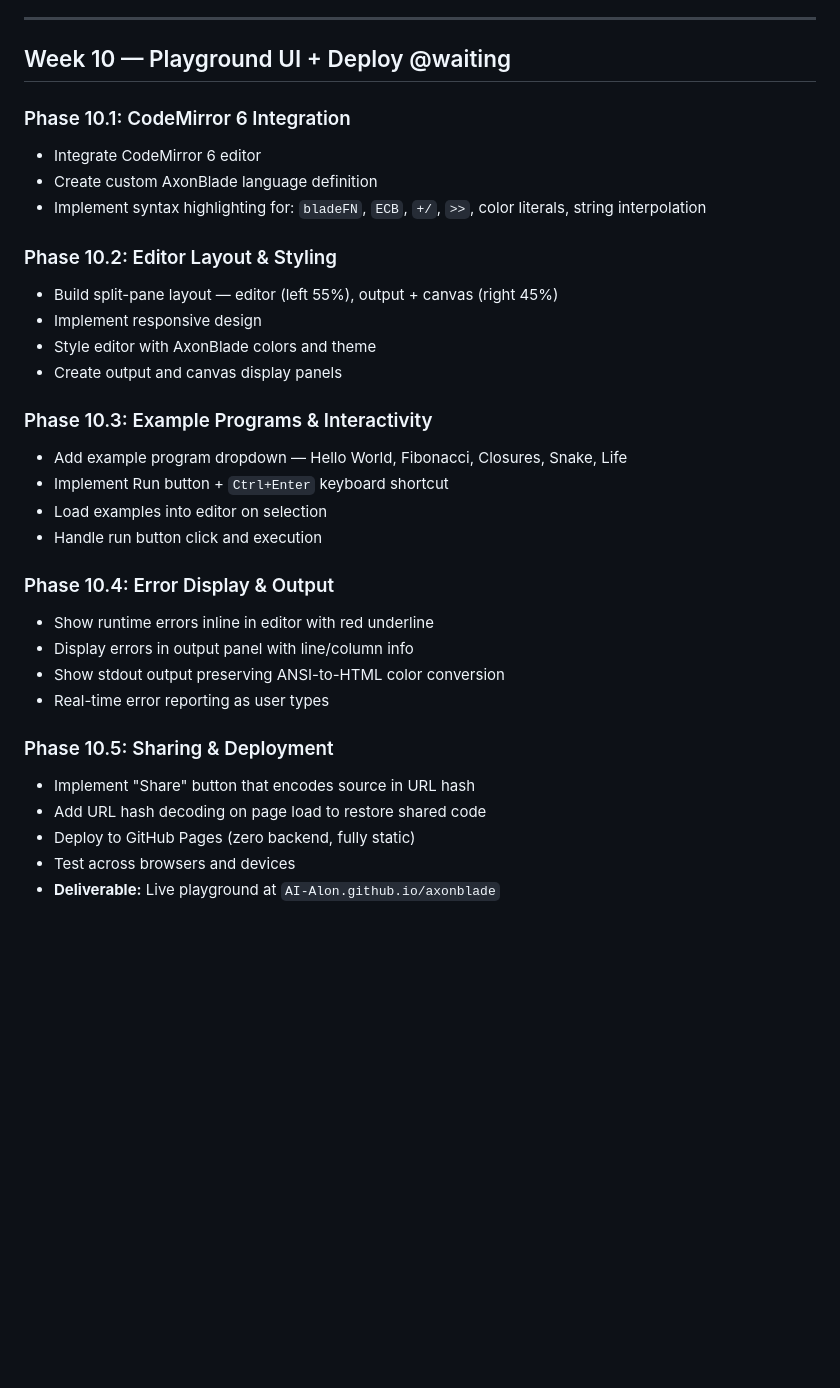
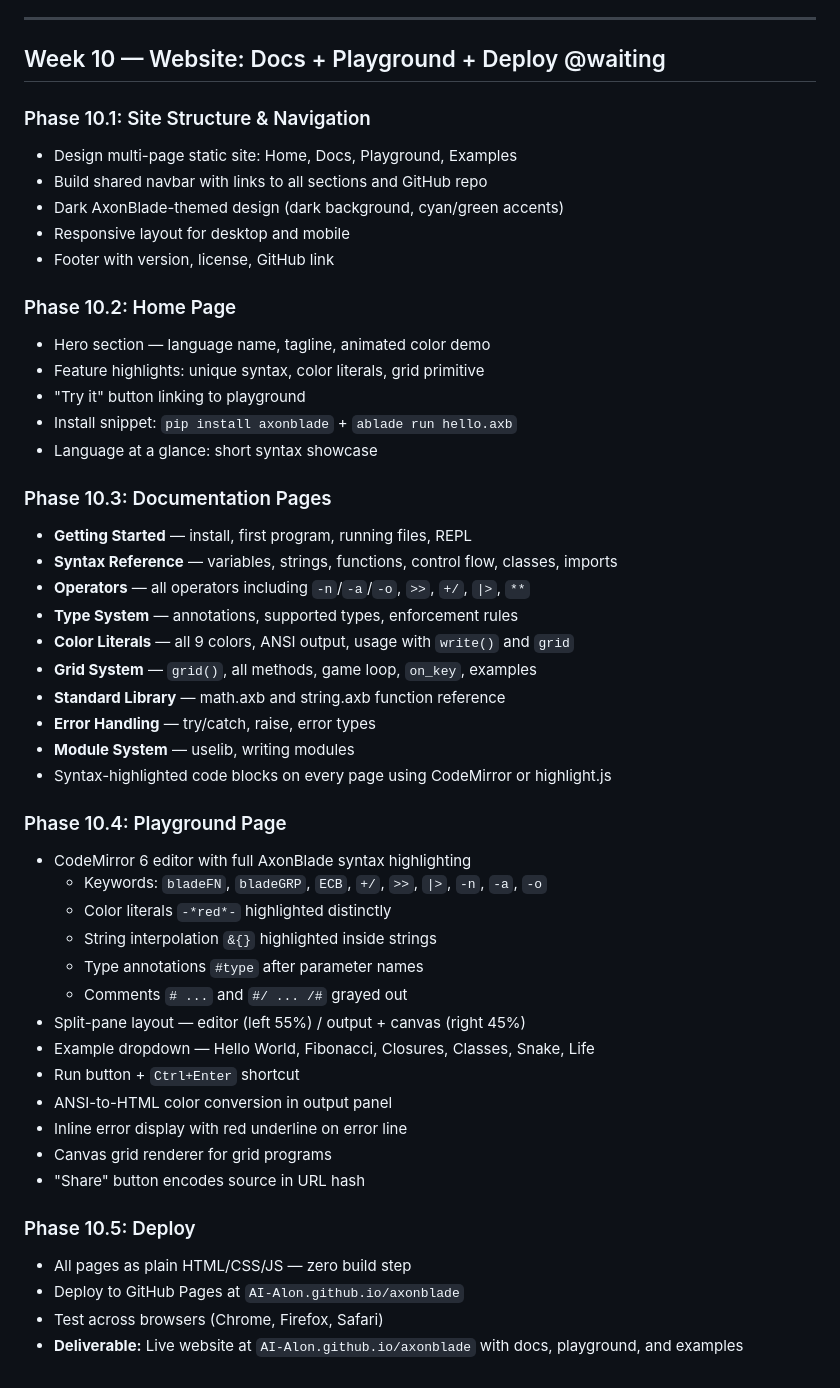
Before and after one commit to AI-Alon/axonblade, a Markdown page: Phases.md, the part around the change. Rendered like a GitHub page; blank space fills up the shorter version.

```diff
--- a/Phases.md
+++ b/Phases.md
@@ -295,34 +295,51 @@
 
 ---
 
-## Week 10 — Playground UI + Deploy @waiting
+## Week 10 — Website: Docs + Playground + Deploy @waiting
 
-### Phase 10.1: CodeMirror 6 Integration
-- Integrate CodeMirror 6 editor
-- Create custom AxonBlade language definition
-- Implement syntax highlighting for: `bladeFN`, `ECB`, `+/`, `>>`, color literals, string interpolation
+### Phase 10.1: Site Structure & Navigation
+- Design multi-page static site: Home, Docs, Playground, Examples
+- Build shared navbar with links to all sections and GitHub repo
+- Dark AxonBlade-themed design (dark background, cyan/green accents)
+- Responsive layout for desktop and mobile
+- Footer with version, license, GitHub link
 
-### Phase 10.2: Editor Layout & Styling
-- Build split-pane layout — editor (left 55%), output + canvas (right 45%)
-- Implement responsive design
-- Style editor with AxonBlade colors and theme
-- Create output and canvas display panels
+### Phase 10.2: Home Page
+- Hero section — language name, tagline, animated color demo
+- Feature highlights: unique syntax, color literals, grid primitive
+- "Try it" button linking to playground
+- Install snippet: `pip install axonblade` + `ablade run hello.axb`
+- Language at a glance: short syntax showcase
 
-### Phase 10.3: Example Programs & Interactivity
-- Add example program dropdown — Hello World, Fibonacci, Closures, Snake, Life
-- Implement Run button + `Ctrl+Enter` keyboard shortcut
-- Load examples into editor on selection
-- Handle run button click and execution
+### Phase 10.3: Documentation Pages
+- **Getting Started** — install, first program, running files, REPL
+- **Syntax Reference** — variables, strings, functions, control flow, classes, imports
+- **Operators** — all operators including `-n`/`-a`/`-o`, `>>`, `+/`, `|>`, `**`
+- **Type System** — annotations, supported types, enforcement rules
+- **Color Literals** — all 9 colors, ANSI output, usage with `write()` and `grid`
+- **Grid System** — `grid()`, all methods, game loop, `on_key`, examples
+- **Standard Library** — math.axb and string.axb function reference
+- **Error Handling** — try/catch, raise, error types
+- **Module System** — uselib, writing modules
+- Syntax-highlighted code blocks on every page using CodeMirror or highlight.js
 
-### Phase 10.4: Error Display & Output
-- Show runtime errors inline in editor with red underline
-- Display errors in output panel with line/column info
-- Show stdout output preserving ANSI-to-HTML color conversion
-- Real-time error reporting as user types
+### Phase 10.4: Playground Page
+- CodeMirror 6 editor with full AxonBlade syntax highlighting
+  - Keywords: `bladeFN`, `bladeGRP`, `ECB`, `+/`, `>>`, `|>`, `-n`, `-a`, `-o`
+  - Color literals `-*red*-` highlighted distinctly
+  - String interpolation `&{}` highlighted inside strings
+  - Type annotations `#type` after parameter names
+  - Comments `# ...` and `#/ ... /#` grayed out
+- Split-pane layout — editor (left 55%) / output + canvas (right 45%)
+- Example dropdown — Hello World, Fibonacci, Closures, Classes, Snake, Life
+- Run button + `Ctrl+Enter` shortcut
+- ANSI-to-HTML color conversion in output panel
+- Inline error display with red underline on error line
+- Canvas grid renderer for grid programs
+- "Share" button encodes source in URL hash
 
-### Phase 10.5: Sharing & Deployment
-- Implement "Share" button that encodes source in URL hash
-- Add URL hash decoding on page load to restore shared code
-- Deploy to GitHub Pages (zero backend, fully static)
-- Test across browsers and devices
-- **Deliverable:** Live playground at `AI-Alon.github.io/axonblade`
+### Phase 10.5: Deploy
+- All pages as plain HTML/CSS/JS — zero build step
+- Deploy to GitHub Pages at `AI-Alon.github.io/axonblade`
+- Test across browsers (Chrome, Firefox, Safari)
+- **Deliverable:** Live website at `AI-Alon.github.io/axonblade` with docs, playground, and examples
```
Also changed, not shown: ProjectPlan.md (+87 -36 lines).
